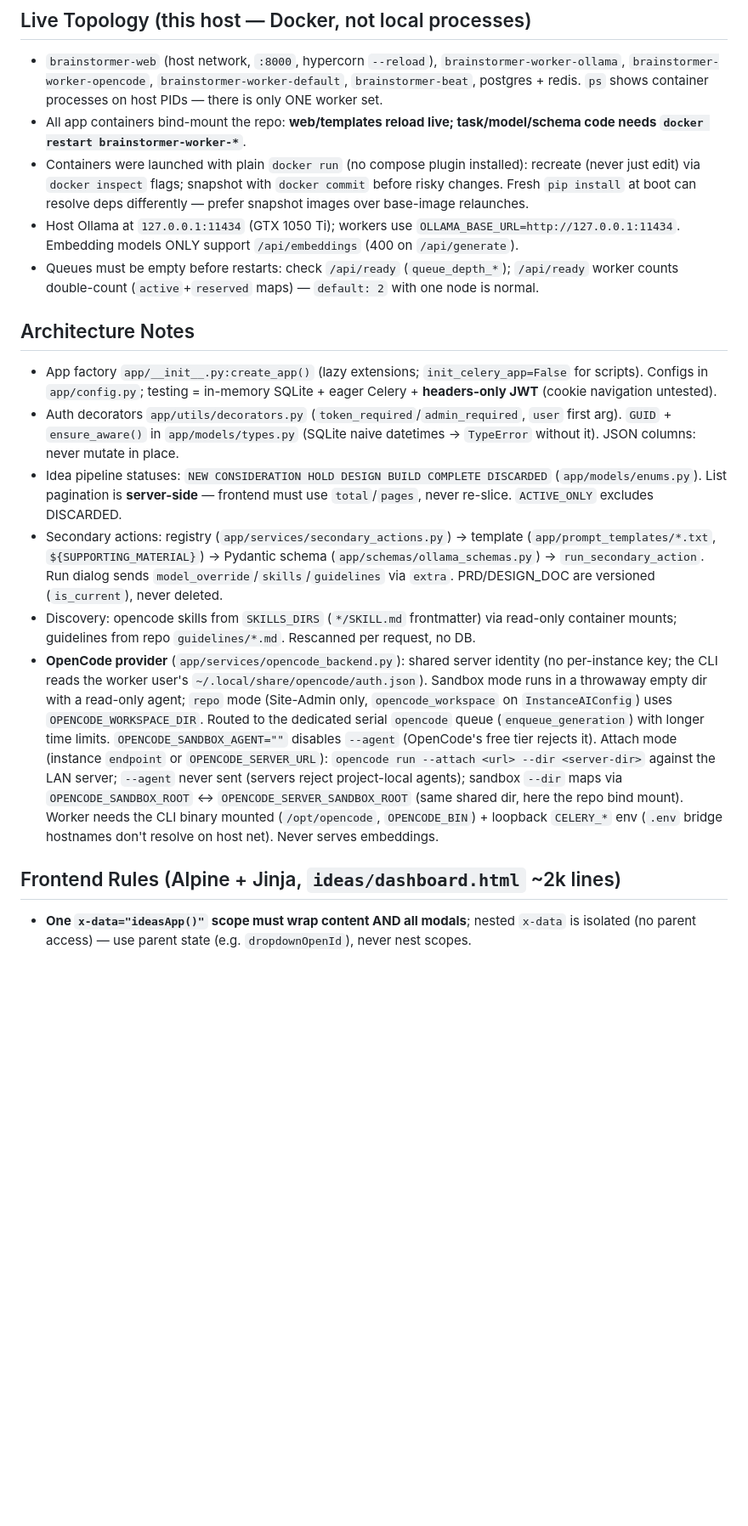
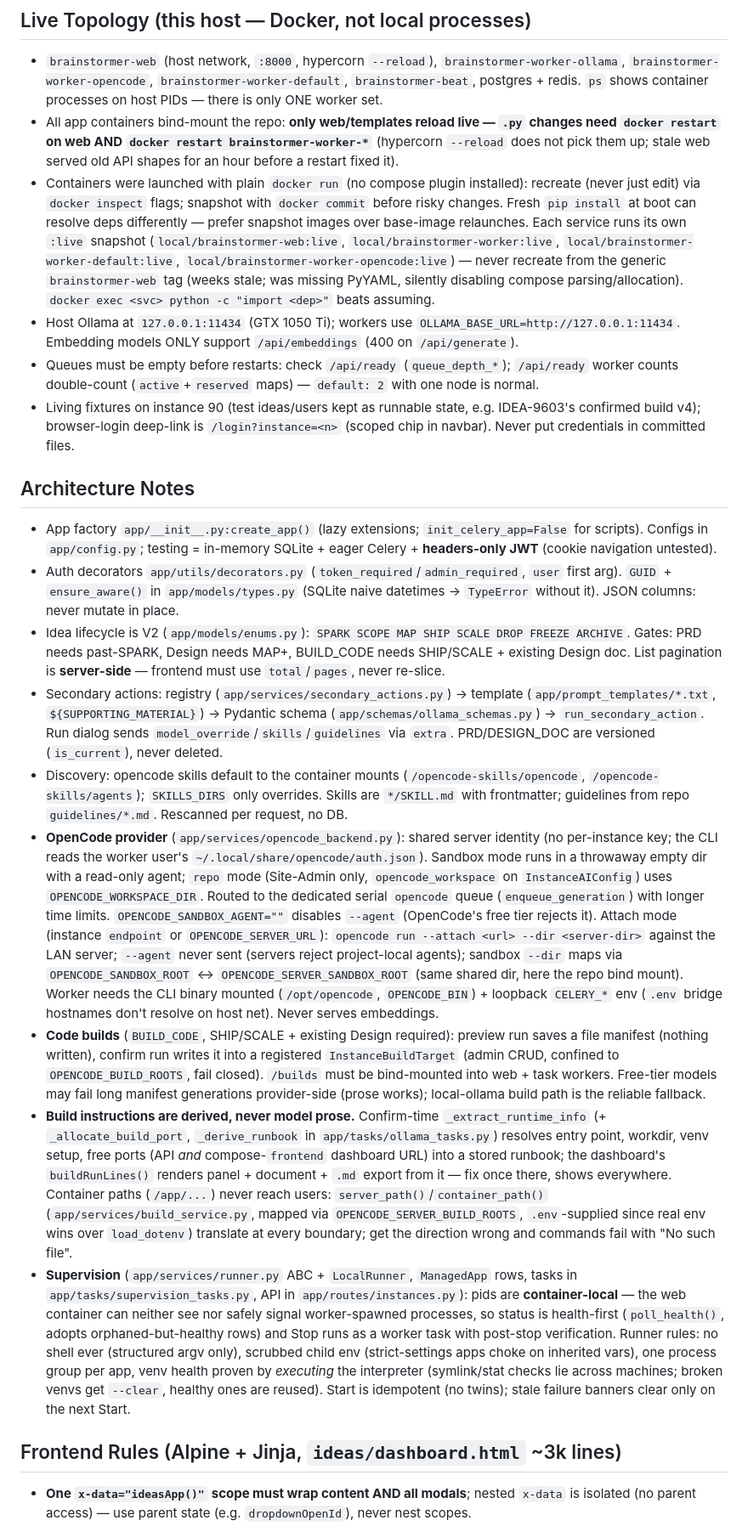
Before and after one commit to PeteOlds/Brainstormer, a Markdown page: AGENTS.md, the part around one of its changes. Shown at 85% size. Rendered like a GitHub page; blank space fills up the shorter version.

```diff
--- a/AGENTS.md
+++ b/AGENTS.md
@@ -29,18 +29,22 @@ Enum values (`ideastatus`, `actiontype`): `ALTER TYPE … ADD VALUE` via **psql
 
 ## Live Topology (this host — Docker, not local processes)
 - `brainstormer-web` (host network, `:8000`, hypercorn `--reload`), `brainstormer-worker-ollama`, `brainstormer-worker-opencode`, `brainstormer-worker-default`, `brainstormer-beat`, postgres + redis. `ps` shows container processes on host PIDs — there is only ONE worker set.
-- All app containers bind-mount the repo: **web/templates reload live; task/model/schema code needs `docker restart brainstormer-worker-*`**.
-- Containers were launched with plain `docker run` (no compose plugin installed): recreate (never just edit) via `docker inspect` flags; snapshot with `docker commit` before risky changes. Fresh `pip install` at boot can resolve deps differently — prefer snapshot images over base-image relaunches.
+- All app containers bind-mount the repo: **only web/templates reload live — `.py` changes need `docker restart` on web AND `docker restart brainstormer-worker-*`** (hypercorn `--reload` does not pick them up; stale web served old API shapes for an hour before a restart fixed it).
+- Containers were launched with plain `docker run` (no compose plugin installed): recreate (never just edit) via `docker inspect` flags; snapshot with `docker commit` before risky changes. Fresh `pip install` at boot can resolve deps differently — prefer snapshot images over base-image relaunches. Each service runs its own `:live` snapshot (`local/brainstormer-web:live`, `local/brainstormer-worker:live`, `local/brainstormer-worker-default:live`, `local/brainstormer-worker-opencode:live`) — never recreate from the generic `brainstormer-web` tag (weeks stale; was missing PyYAML, silently disabling compose parsing/allocation). `docker exec <svc> python -c "import <dep>"` beats assuming.
 - Host Ollama at `127.0.0.1:11434` (GTX 1050 Ti); workers use `OLLAMA_BASE_URL=http://127.0.0.1:11434`. Embedding models ONLY support `/api/embeddings` (400 on `/api/generate`).
 - Queues must be empty before restarts: check `/api/ready` (`queue_depth_*`); `/api/ready` worker counts double-count (`active`+`reserved` maps) — `default: 2` with one node is normal.
+- Living fixtures on instance 90 (test ideas/users kept as runnable state, e.g. IDEA-9603's confirmed build v4); browser-login deep-link is `/login?instance=<n>` (scoped chip in navbar). Never put credentials in committed files.
 
 ## Architecture Notes
 - App factory `app/__init__.py:create_app()` (lazy extensions; `init_celery_app=False` for scripts). Configs in `app/config.py`; testing = in-memory SQLite + eager Celery + **headers-only JWT** (cookie navigation untested).
 - Auth decorators `app/utils/decorators.py` (`token_required`/`admin_required`, `user` first arg). `GUID` + `ensure_aware()` in `app/models/types.py` (SQLite naive datetimes → `TypeError` without it). JSON columns: never mutate in place.
-- Idea pipeline statuses: `NEW CONSIDERATION HOLD DESIGN BUILD COMPLETE DISCARDED` (`app/models/enums.py`). List pagination is **server-side** — frontend must use `total`/`pages`, never re-slice. `ACTIVE_ONLY` excludes DISCARDED.
+- Idea lifecycle is V2 (`app/models/enums.py`): `SPARK SCOPE MAP SHIP SCALE DROP FREEZE ARCHIVE`. Gates: PRD needs past-SPARK, Design needs MAP+, BUILD_CODE needs SHIP/SCALE + existing Design doc. List pagination is **server-side** — frontend must use `total`/`pages`, never re-slice.
 - Secondary actions: registry (`app/services/secondary_actions.py`) → template (`app/prompt_templates/*.txt`, `${SUPPORTING_MATERIAL}`) → Pydantic schema (`app/schemas/ollama_schemas.py`) → `run_secondary_action`. Run dialog sends `model_override`/`skills`/`guidelines` via `extra`. PRD/DESIGN_DOC are versioned (`is_current`), never deleted.
-- Discovery: opencode skills from `SKILLS_DIRS` (`*/SKILL.md` frontmatter) via read-only container mounts; guidelines from repo `guidelines/*.md`. Rescanned per request, no DB.
+- Discovery: opencode skills default to the container mounts (`/opencode-skills/opencode`, `/opencode-skills/agents`); `SKILLS_DIRS` only overrides. Skills are `*/SKILL.md` with frontmatter; guidelines from repo `guidelines/*.md`. Rescanned per request, no DB.
 - **OpenCode provider** (`app/services/opencode_backend.py`): shared server identity (no per-instance key; the CLI reads the worker user's `~/.local/share/opencode/auth.json`). Sandbox mode runs in a throwaway empty dir with a read-only agent; `repo` mode (Site-Admin only, `opencode_workspace` on `InstanceAIConfig`) uses `OPENCODE_WORKSPACE_DIR`. Routed to the dedicated serial `opencode` queue (`enqueue_generation`) with longer time limits. `OPENCODE_SANDBOX_AGENT=""` disables `--agent` (OpenCode's free tier rejects it). Attach mode (instance `endpoint` or `OPENCODE_SERVER_URL`): `opencode run --attach <url> --dir <server-dir>` against the LAN server; `--agent` never sent (servers reject project-local agents); sandbox `--dir` maps via `OPENCODE_SANDBOX_ROOT` ↔ `OPENCODE_SERVER_SANDBOX_ROOT` (same shared dir, here the repo bind mount). Worker needs the CLI binary mounted (`/opt/opencode`, `OPENCODE_BIN`) + loopback `CELERY_*` env (`.env` bridge hostnames don't resolve on host net). Never serves embeddings.
+- **Code builds** (`BUILD_CODE`, SHIP/SCALE + existing Design required): preview run saves a file manifest (nothing written), confirm run writes it into a registered `InstanceBuildTarget` (admin CRUD, confined to `OPENCODE_BUILD_ROOTS`, fail closed). `/builds` must be bind-mounted into web + task workers. Free-tier models may fail long manifest generations provider-side (prose works); local-ollama build path is the reliable fallback.
+- **Build instructions are derived, never model prose.** Confirm-time `_extract_runtime_info` (+ `_allocate_build_port`, `_derive_runbook` in `app/tasks/ollama_tasks.py`) resolves entry point, workdir, venv setup, free ports (API *and* compose-`frontend` dashboard URL) into a stored runbook; the dashboard's `buildRunLines()` renders panel + document + `.md` export from it — fix once there, shows everywhere. Container paths (`/app/...`) never reach users: `server_path()`/`container_path()` (`app/services/build_service.py`, mapped via `OPENCODE_SERVER_BUILD_ROOTS`, `.env`-supplied since real env wins over `load_dotenv`) translate at every boundary; get the direction wrong and commands fail with "No such file".
+- **Supervision** (`app/services/runner.py` ABC + `LocalRunner`, `ManagedApp` rows, tasks in `app/tasks/supervision_tasks.py`, API in `app/routes/instances.py`): pids are **container-local** — the web container can neither see nor safely signal worker-spawned processes, so status is health-first (`poll_health()`, adopts orphaned-but-healthy rows) and Stop runs as a worker task with post-stop verification. Runner rules: no shell ever (structured argv only), scrubbed child env (strict-settings apps choke on inherited vars), one process group per app, venv health proven by *executing* the interpreter (symlink/stat checks lie across machines; broken venvs get `--clear`, healthy ones are reused). Start is idempotent (no twins); stale failure banners clear only on the next Start.
 
-## Frontend Rules (Alpine + Jinja, `ideas/dashboard.html` ~2k lines)
+## Frontend Rules (Alpine + Jinja, `ideas/dashboard.html` ~3k lines)
 - **One `x-data="ideasApp()"` scope must wrap content AND all modals**; nested `x-data` is isolated (no parent access) — use parent state (e.g. `dropdownOpenId`), never nest scopes.
```
Also changed, not shown: other parts of AGENTS.md (+8 -4 lines), Bugs.md (+5 -1 lines).
